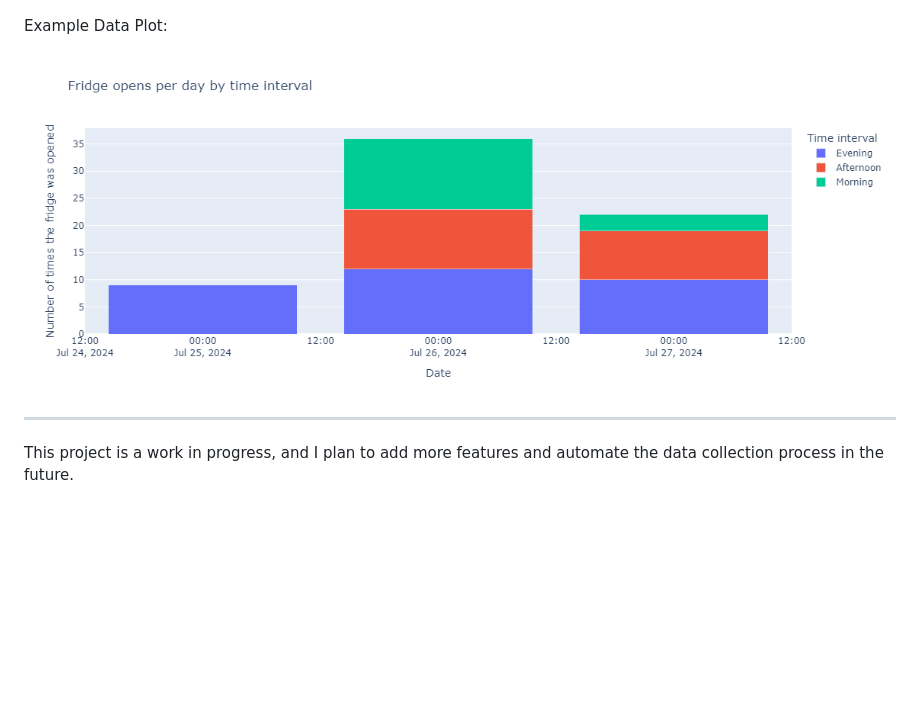
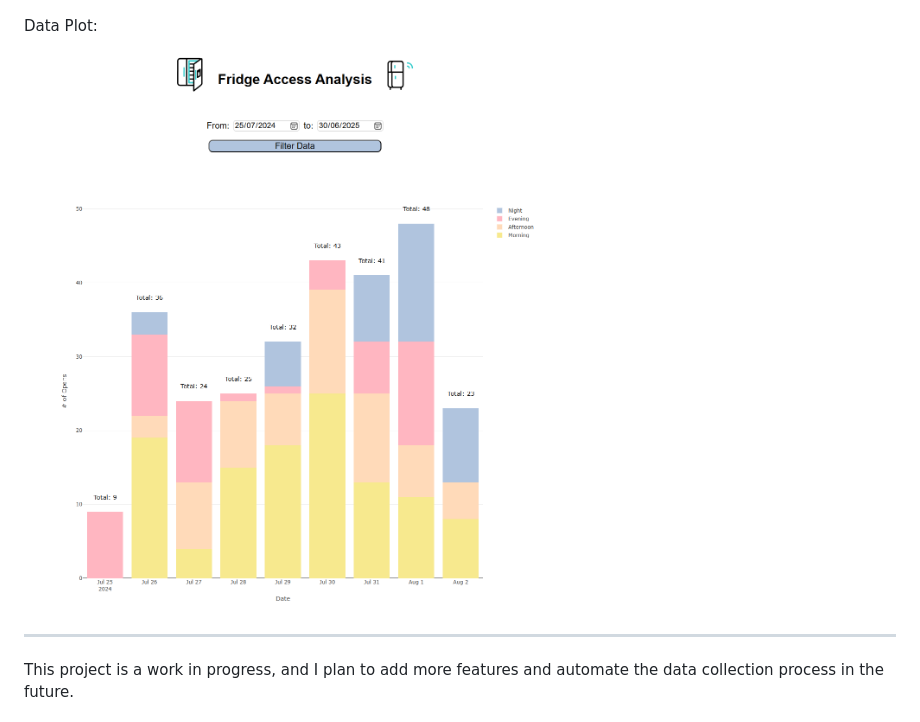
Before and after one commit to mihnearad/Fridge-Access-Project, a Markdown page: README.md, the part around the change. GitHub-like rendering; pictures changed too: NewPlot.png (added); blank space fills up the shorter version.

```diff
--- a/README.md
+++ b/README.md
@@ -30,9 +30,9 @@ This is the sensor used for the project:
 ![Sensor](Sensor.png)
 
 
-Example Data Plot:
+Data Plot:
 
-![Plot1](Plot.png)
+![Plot1](NewPlot.png)
 
 
 
```
